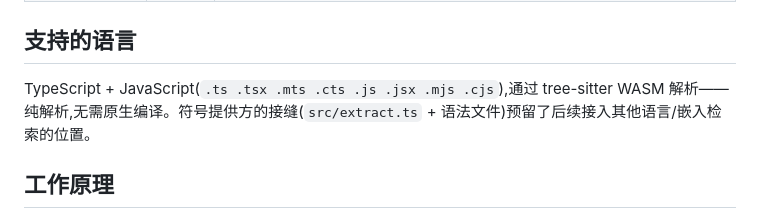
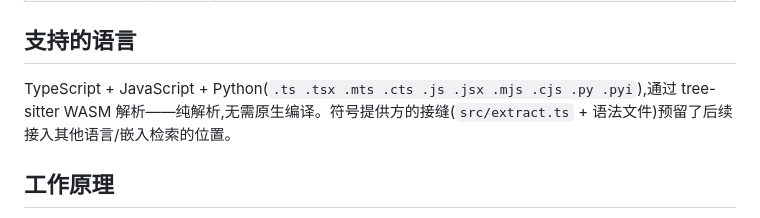
Before and after one commit to lemonxiny55/dsh-code-index, a Markdown page: README.zh.md, the part around the change. Rendered like a GitHub page.

Commit message:
docs(zh): sync supported-language list with Python
Co-Authored-By: Claude <noreply@anthropic.com>

```diff
--- a/README.zh.md
+++ b/README.zh.md
@@ -95,7 +95,7 @@ export function extractSymbols(code, id) — src/extract.ts:121
 
 ## 支持的语言
 
-TypeScript + JavaScript(`.ts .tsx .mts .cts .js .jsx .mjs .cjs`),通过 tree-sitter WASM 解析——纯解析,无需原生编译。符号提供方的接缝(`src/extract.ts` + 语法文件)预留了后续接入其他语言/嵌入检索的位置。
+TypeScript + JavaScript + Python(`.ts .tsx .mts .cts .js .jsx .mjs .cjs .py .pyi`),通过 tree-sitter WASM 解析——纯解析,无需原生编译。符号提供方的接缝(`src/extract.ts` + 语法文件)预留了后续接入其他语言/嵌入检索的位置。
 
 ## 工作原理
 
```
